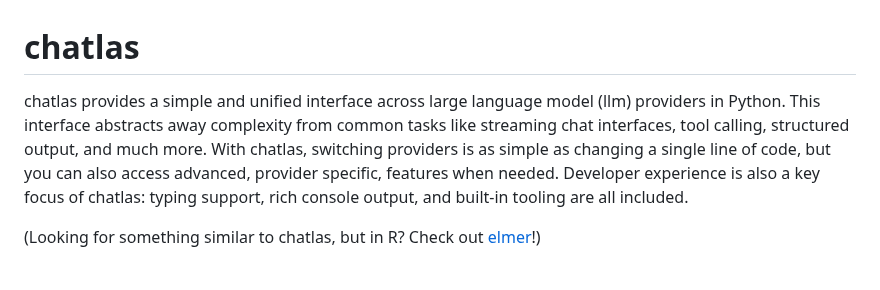
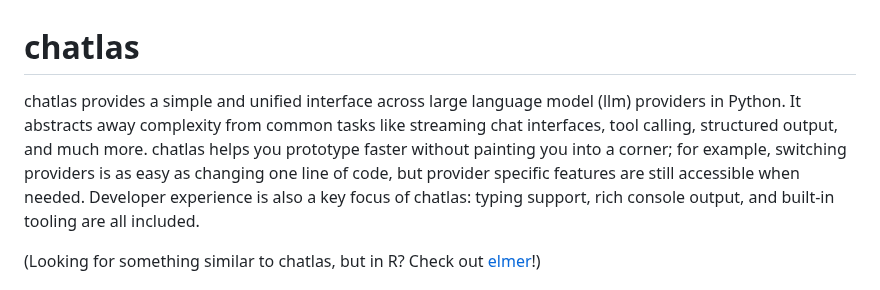
Before and after one commit to posit-dev/chatlas, a Markdown page: README.md, the part around the change. GitHub-like rendering.

Commit message:
Small tweaks to README

```diff
--- a/README.md
+++ b/README.md
@@ -1,8 +1,8 @@
 # chatlas
 
 chatlas provides a simple and unified interface across large language model (llm) providers in Python.
-This interface abstracts away complexity from common tasks like streaming chat interfaces, tool calling, structured output, and much more.
-With chatlas, switching providers is as simple as changing a single line of code, but you can also access advanced, provider specific, features when needed.
+It abstracts away complexity from common tasks like streaming chat interfaces, tool calling, structured output, and much more.
+chatlas helps you prototype faster without painting you into a corner; for example, switching providers is as easy as changing one line of code, but provider specific features are still accessible when needed.
 Developer experience is also a key focus of chatlas: typing support, rich console output, and built-in tooling are all included.
 
 (Looking for something similar to chatlas, but in R? Check out [elmer](https://elmer.tidyverse.org/)!)
```
